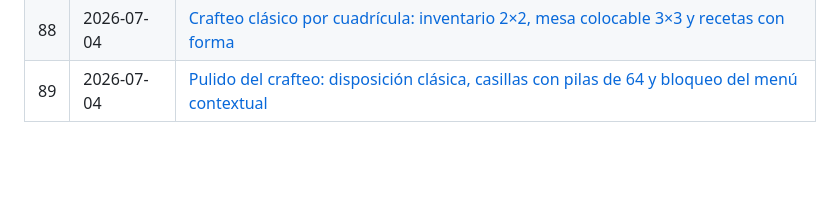
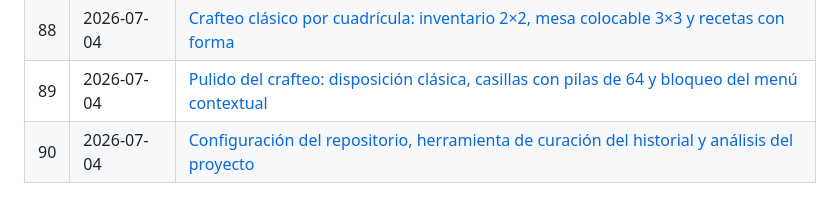
Before and after one commit to jalexiscv/Voxelcraft, a Markdown page: changelogs/CHANGELOG.md, the part around the change. Drawn GitHub-style; blank space fills up the shorter version.

```diff
--- a/changelogs/CHANGELOG.md
+++ b/changelogs/CHANGELOG.md
@@ -91,3 +91,4 @@
 | 87 | 2026-07-04 | [Dureza de bloques por golpes, drops flotantes en 3D y mesa de crafteo con herramientas](2026-07-04_dureza_drops_crafteo.md) |
 | 88 | 2026-07-04 | [Crafteo clásico por cuadrícula: inventario 2×2, mesa colocable 3×3 y recetas con forma](2026-07-04_crafteo_cuadricula.md) |
 | 89 | 2026-07-04 | [Pulido del crafteo: disposición clásica, casillas con pilas de 64 y bloqueo del menú contextual](2026-07-04_pulido_crafteo.md) |
+| 90 | 2026-07-04 | [Configuración del repositorio, herramienta de curación del historial y análisis del proyecto](2026-07-04_configuracion_repo.md) |
```
Also changed, not shown: changelogs/2026-07-04_configuracion_repo.md (added, +32 -0 lines).
